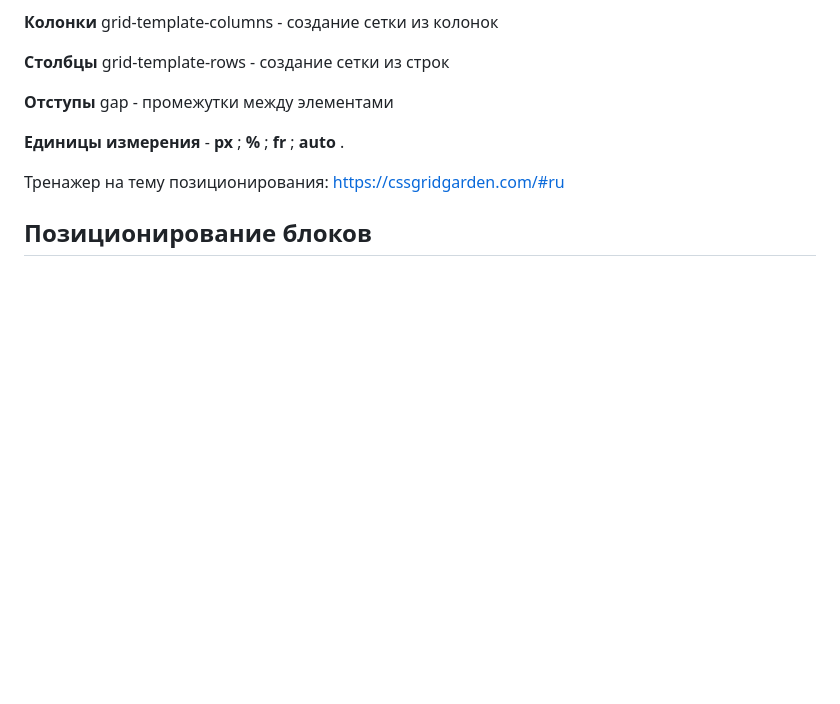
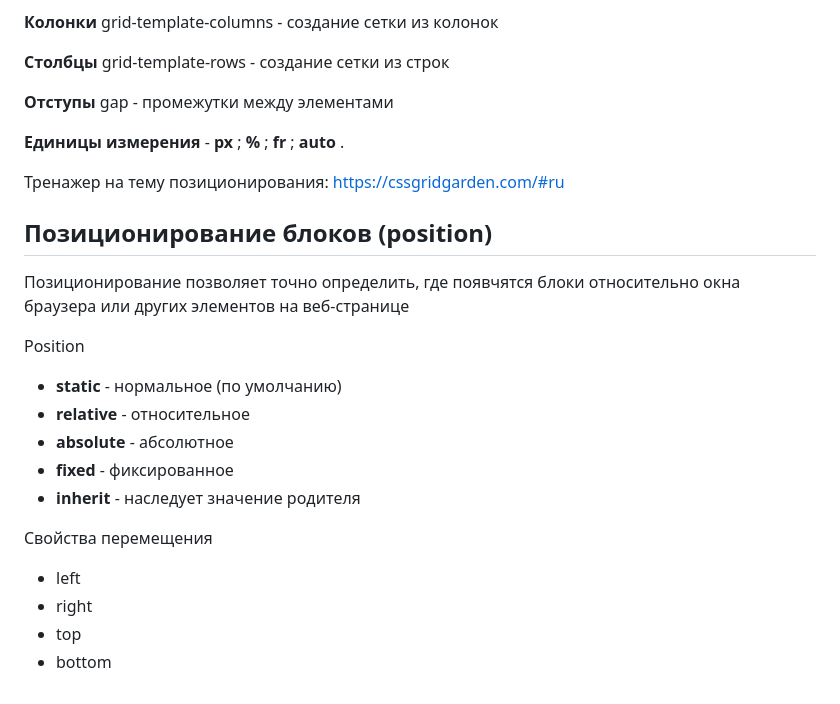
Before and after one commit to Vitaliy2008/sait, a Markdown page: cosnpect/Conspect.md, the part around the change. Drawn GitHub-style; blank space fills up the shorter version.

```diff
--- a/cosnpect/Conspect.md
+++ b/cosnpect/Conspect.md
@@ -302,4 +302,19 @@ ___
 
 Тренажер на тему позиционирования: https://cssgridgarden.com/#ru
 
-## Позиционирование блоков
+## Позиционирование блоков (position)
+
+Позиционирование позволяет точно определить, где появчятся блоки относительно окна браузера или других элементов на веб-странице
+
+Position
+* **static** - нормальное (по умолчанию)
+* **relative** - относительное
+* **absolute** - абсолютное
+* **fixed** - фиксированное
+* **inherit** - наследует значение родителя
+
+Свойства перемещения
+* left
+* right
+* top
+* bottom
```
